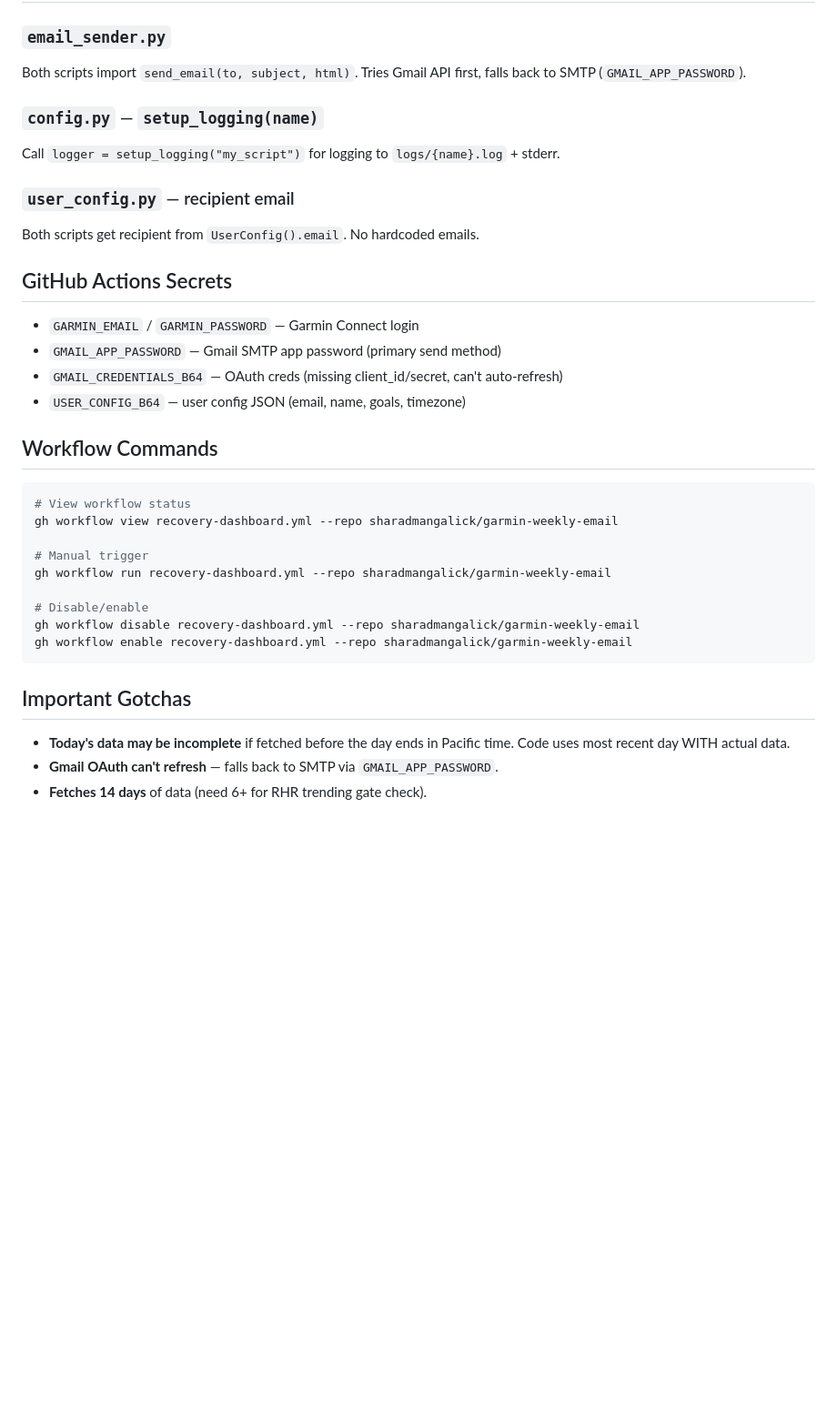
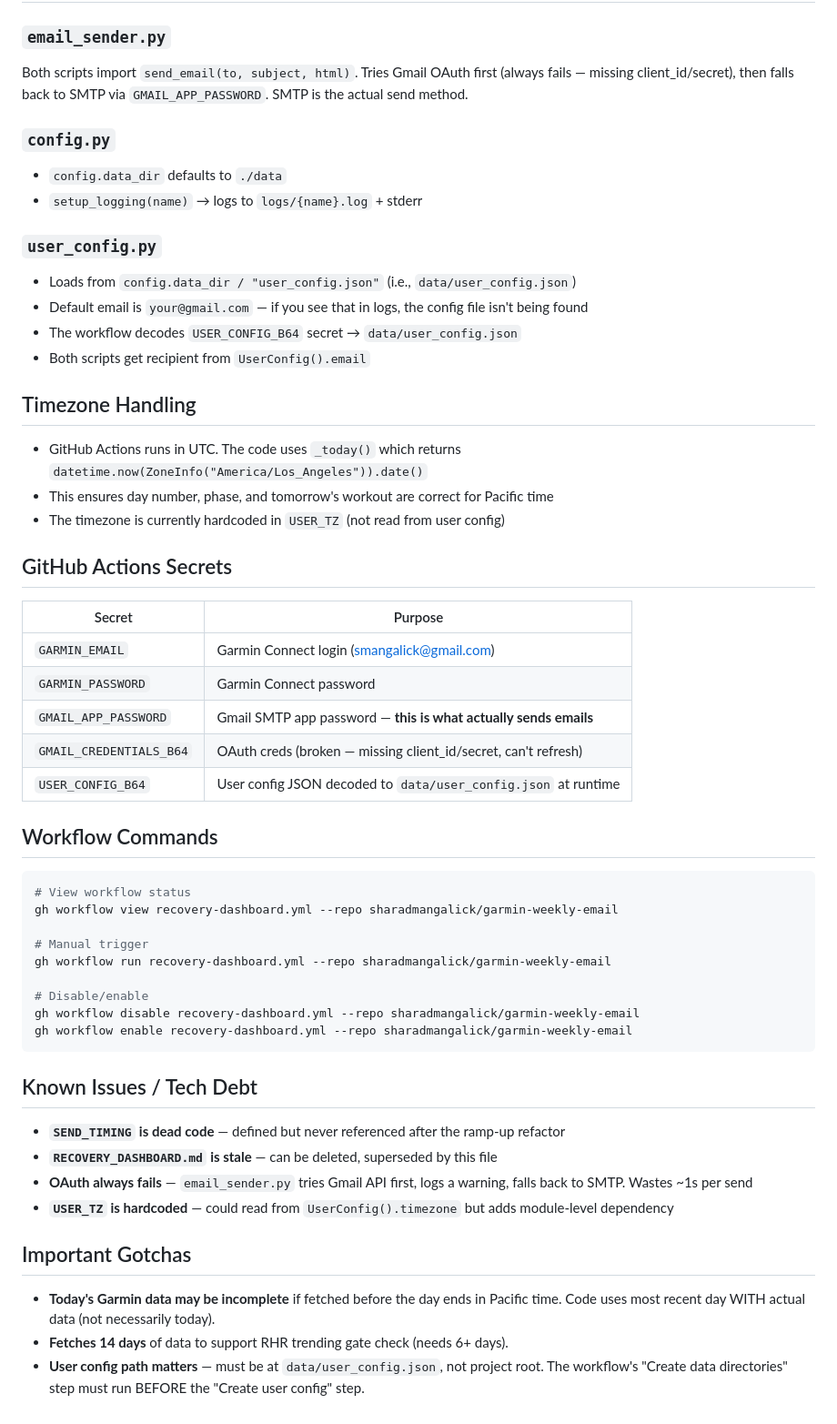
Before and after one commit to sharadmangalick/garmin-weekly-email, a Markdown page: CLAUDE.md, the part around one of its changes. Shown at 91% size. GitHub-like rendering; blank space fills up the shorter version.

````diff
--- a/CLAUDE.md
+++ b/CLAUDE.md
@@ -69,19 +89,31 @@ Running is handled by [runplan.fun](https://runplan.fun), not this email. The em
 ## Shared Modules
 
 ### `email_sender.py`
-Both scripts import `send_email(to, subject, html)`. Tries Gmail API first, falls back to SMTP (`GMAIL_APP_PASSWORD`).
+Both scripts import `send_email(to, subject, html)`. Tries Gmail OAuth first (always fails — missing client_id/secret), then falls back to SMTP via `GMAIL_APP_PASSWORD`. SMTP is the actual send method.
 
-### `config.py` — `setup_logging(name)`
-Call `logger = setup_logging("my_script")` for logging to `logs/{name}.log` + stderr.
+### `config.py`
+- `config.data_dir` defaults to `./data`
+- `setup_logging(name)` → logs to `logs/{name}.log` + stderr
 
-### `user_config.py` — recipient email
-Both scripts get recipient from `UserConfig().email`. No hardcoded emails.
+### `user_config.py`
+- Loads from `config.data_dir / "user_config.json"` (i.e., `data/user_config.json`)
+- Default email is `your@gmail.com` — if you see that in logs, the config file isn't being found
+- The workflow decodes `USER_CONFIG_B64` secret → `data/user_config.json`
+- Both scripts get recipient from `UserConfig().email`
+
+## Timezone Handling
+- GitHub Actions runs in UTC. The code uses `_today()` which returns `datetime.now(ZoneInfo("America/Los_Angeles")).date()`
+- This ensures day number, phase, and tomorrow's workout are correct for Pacific time
+- The timezone is currently hardcoded in `USER_TZ` (not read from user config)
 
 ## GitHub Actions Secrets
-- `GARMIN_EMAIL` / `GARMIN_PASSWORD` — Garmin Connect login
-- `GMAIL_APP_PASSWORD` — Gmail SMTP app password (primary send method)
-- `GMAIL_CREDENTIALS_B64` — OAuth creds (missing client_id/secret, can't auto-refresh)
-- `USER_CONFIG_B64` — user config JSON (email, name, goals, timezone)
+| Secret | Purpose |
+|--------|---------|
+| `GARMIN_EMAIL` | Garmin Connect login (smangalick@gmail.com) |
+| `GARMIN_PASSWORD` | Garmin Connect password |
+| `GMAIL_APP_PASSWORD` | Gmail SMTP app password — **this is what actually sends emails** |
+| `GMAIL_CREDENTIALS_B64` | OAuth creds (broken — missing client_id/secret, can't refresh) |
+| `USER_CONFIG_B64` | User config JSON decoded to `data/user_config.json` at runtime |
 
 ## Workflow Commands
 ```bash
@@ -96,7 +128,13 @@ gh workflow disable recovery-dashboard.yml --repo sharadmangalick/garmin-weekly-
 gh workflow enable recovery-dashboard.yml --repo sharadmangalick/garmin-weekly-email
 ```
 
+## Known Issues / Tech Debt
+- **`SEND_TIMING` is dead code** — defined but never referenced after the ramp-up refactor
+- **`RECOVERY_DASHBOARD.md` is stale** — can be deleted, superseded by this file
+- **OAuth always fails** — `email_sender.py` tries Gmail API first, logs a warning, falls back to SMTP. Wastes ~1s per send
+- **`USER_TZ` is hardcoded** — could read from `UserConfig().timezone` but adds module-level dependency
+
 ## Important Gotchas
-- **Today's data may be incomplete** if fetched before the day ends in Pacific time. Code uses most recent day WITH actual data.
-- **Gmail OAuth can't refresh** — falls back to SMTP via `GMAIL_APP_PASSWORD`.
-- **Fetches 14 days** of data (need 6+ for RHR trending gate check).
+- **Today's Garmin data may be incomplete** if fetched before the day ends in Pacific time. Code uses most recent day WITH actual data (not necessarily today).
+- **Fetches 14 days** of data to support RHR trending gate check (needs 6+ days).
+- **User config path matters** — must be at `data/user_config.json`, not project root. The workflow's "Create data directories" step must run BEFORE the "Create user config" step.
````
Also changed, not shown: other parts of CLAUDE.md (+34 -14 lines).
